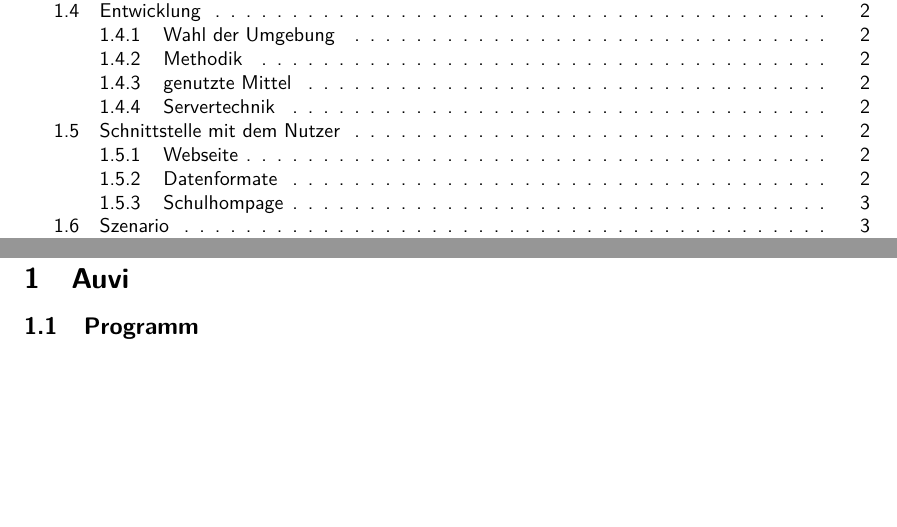
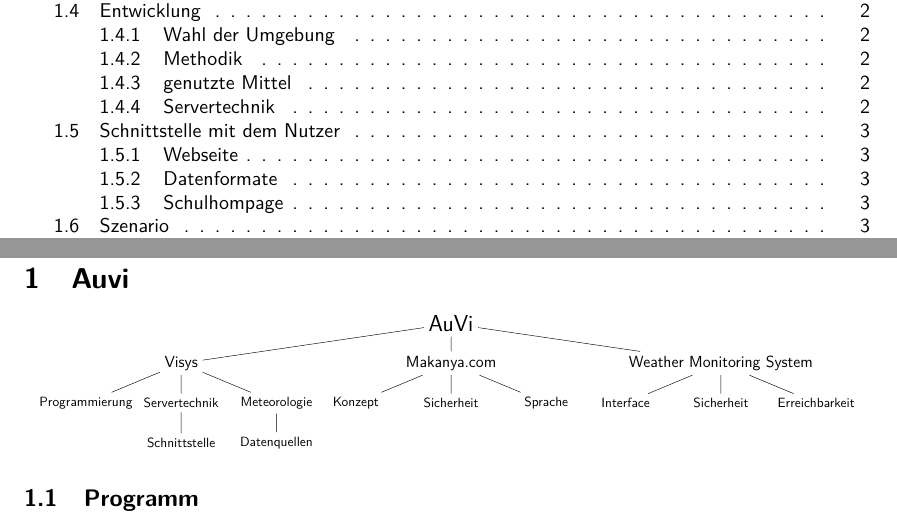
Before and after one commit to mtib/auvi-hub, a LaTeX paper (Latex/Lernleistung/auvi_bl2.tex): two parts of pages 2 and 4 of 9, joined at a grey line, cut so that both start at the same text, the shorter picture padded with empty space. Compiled offline with pdfLaTeX.

Commit message:
Neuer AuVi Baum... In LaTeX

```diff
--- a/Latex/Lernleistung/auvi_bl2.tex
+++ b/Latex/Lernleistung/auvi_bl2.tex
@@ -6,6 +6,7 @@
 \usepackage{graphicx}
 \usepackage{amsmath}
 \usepackage{amsfonts}
+\usepackage{tikz}
 %\usepackage{eurosym}
 \renewcommand*{\familydefault}{\sfdefault}
 \renewcommand{\contentsname}{Inhaltsverzeichnis}
@@ -28,6 +29,38 @@
 \end{abstract}
 
 \section{Auvi}
+\begin{center}
+\scalebox{0.56}{
+\begin{tikzpicture}[
+every node/.style = {scale=1.2},
+level 1/.style = {sibling distance = 8.5cm},
+level 2/.style = {sibling distance = 3cm},
+level 3/.style = {sibling distance = .5cm},
+level distance = 1.25cm
+]
+\node {\LARGE AuVi}
+	child { node {\large Visys}
+		child { node {Programmierung}}
+		child { node {Servertechnik}
+			child { node {Schnittstelle}}
+		}
+		child { node {Meteorologie}
+			child { node {Datenquellen}}
+		}
+	}
+	child { node {\large Makanya.com}
+		child { node {Konzept}}
+		child { node {Sicherheit}}
+		child { node {Sprache}}
+	}
+	child { node {\large Weather Monitoring System}
+		child {node {Interface}}
+		child {node {Sicherheit}}
+		child {node {Erreichbarkeit}}
+	};
+\end{tikzpicture}
+}
+\end{center}
 \subsection{Programm}
 eine allgemeine Erklärung, was das Programm kann, damit der Leser sich zurecht findet
 
```
Also changed, not shown: Latex/Lernleistung/auvi_bl2.pdf.
